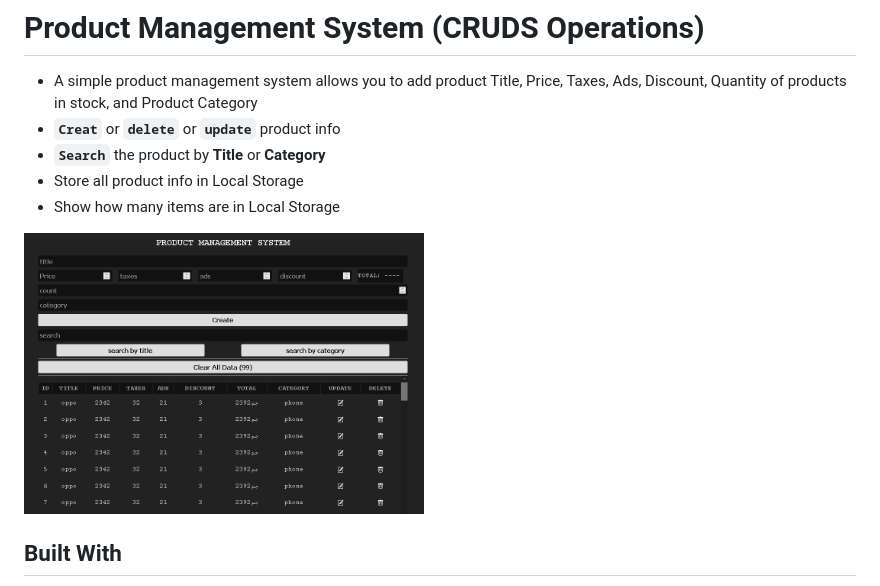
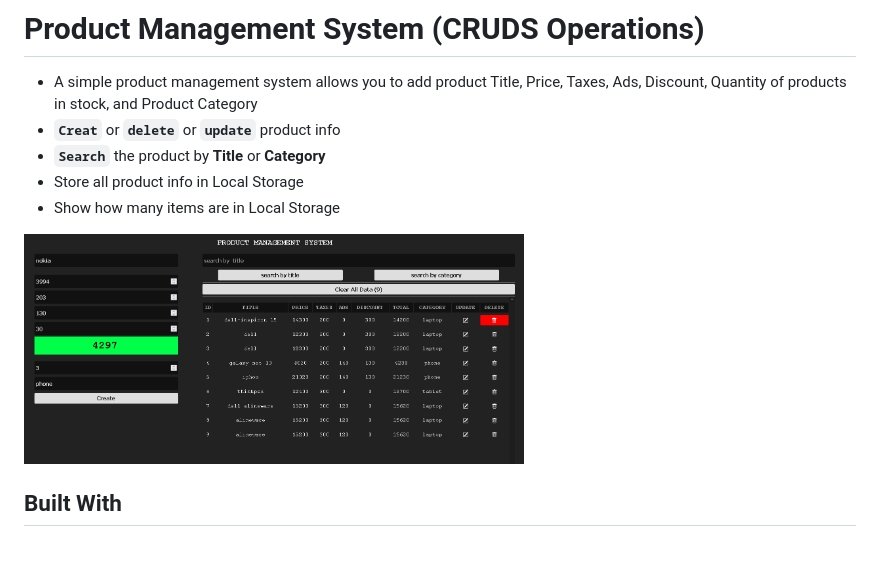
Before and after one commit to MuhmmdUsama/Product-Management-System-CRUDS-Operations-, a Markdown page: README.md, the part around the change. GitHub-like rendering; pictures changed too: 00.png; blank space fills up the shorter version.

```diff
--- a/README.md
+++ b/README.md
@@ -8,7 +8,7 @@
 - Store all product info in Local Storage
 - Show how many items are in Local Storage
 
-<img src="./00.png" width="400px"/>
+<img src="./00.png" width="500px"/>
 
 ## Built With
 
```
